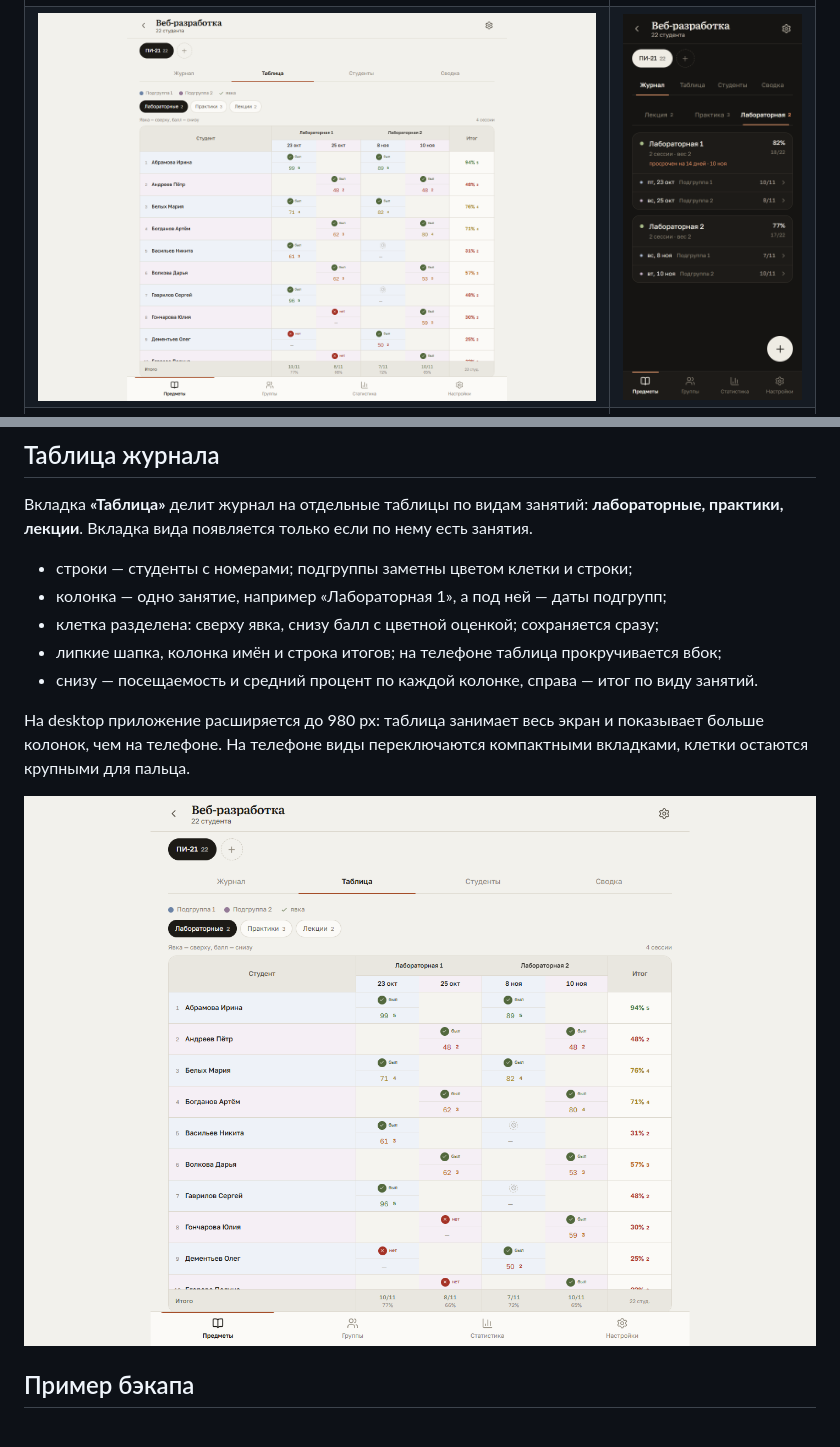
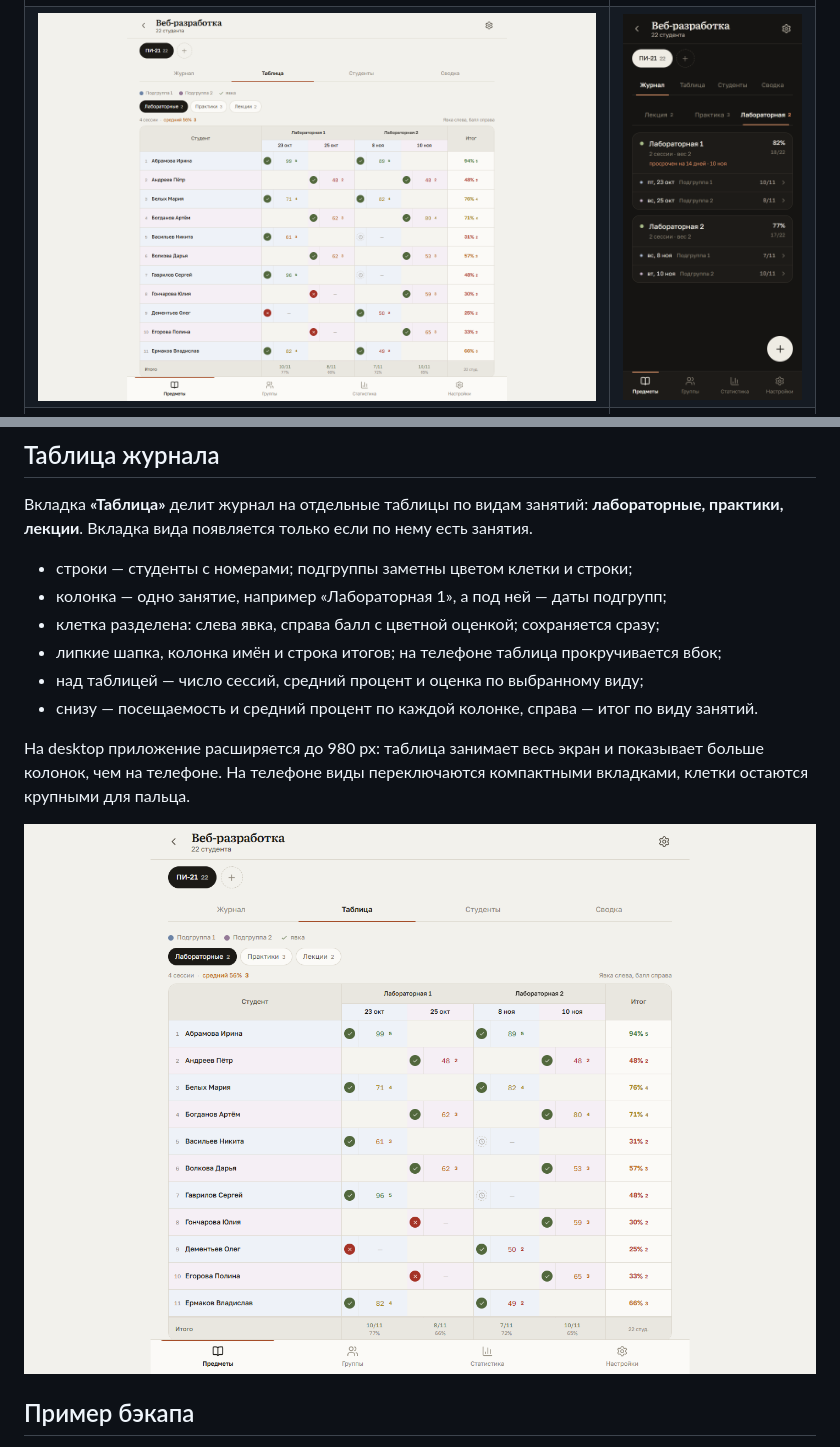
Before and after one commit to ezy4me/web-gradebook, a Markdown page: README.md, 2 parts joined by grey strips. Drawn GitHub-style; pictures changed too: docs/screenshots/table.png.

```diff
--- a/README.md
+++ b/README.md
@@ -116,8 +116,9 @@ npm run preview  # локальный просмотр production-сборки
 
 - строки — студенты с номерами; подгруппы заметны цветом клетки и строки;
 - колонка — одно занятие, например «Лабораторная 1», а под ней — даты подгрупп;
-- клетка разделена: сверху явка, снизу балл с цветной оценкой; сохраняется сразу;
+- клетка разделена: слева явка, справа балл с цветной оценкой; сохраняется сразу;
 - липкие шапка, колонка имён и строка итогов; на телефоне таблица прокручивается вбок;
+- над таблицей — число сессий, средний процент и оценка по выбранному виду;
 - снизу — посещаемость и средний процент по каждой колонке, справа — итог по виду занятий.
 
 На desktop приложение расширяется до 980 px: таблица занимает весь экран и показывает больше
```
Also changed, not shown: docs/ARCHITECTURE.md (+1 -1 lines), docs/DESIGN.md (+2 -1 lines), docs/screenshots/grading.png, docs/screenshots/journal.png, docs/screenshots/other-subgroup.png, 1 other file.
